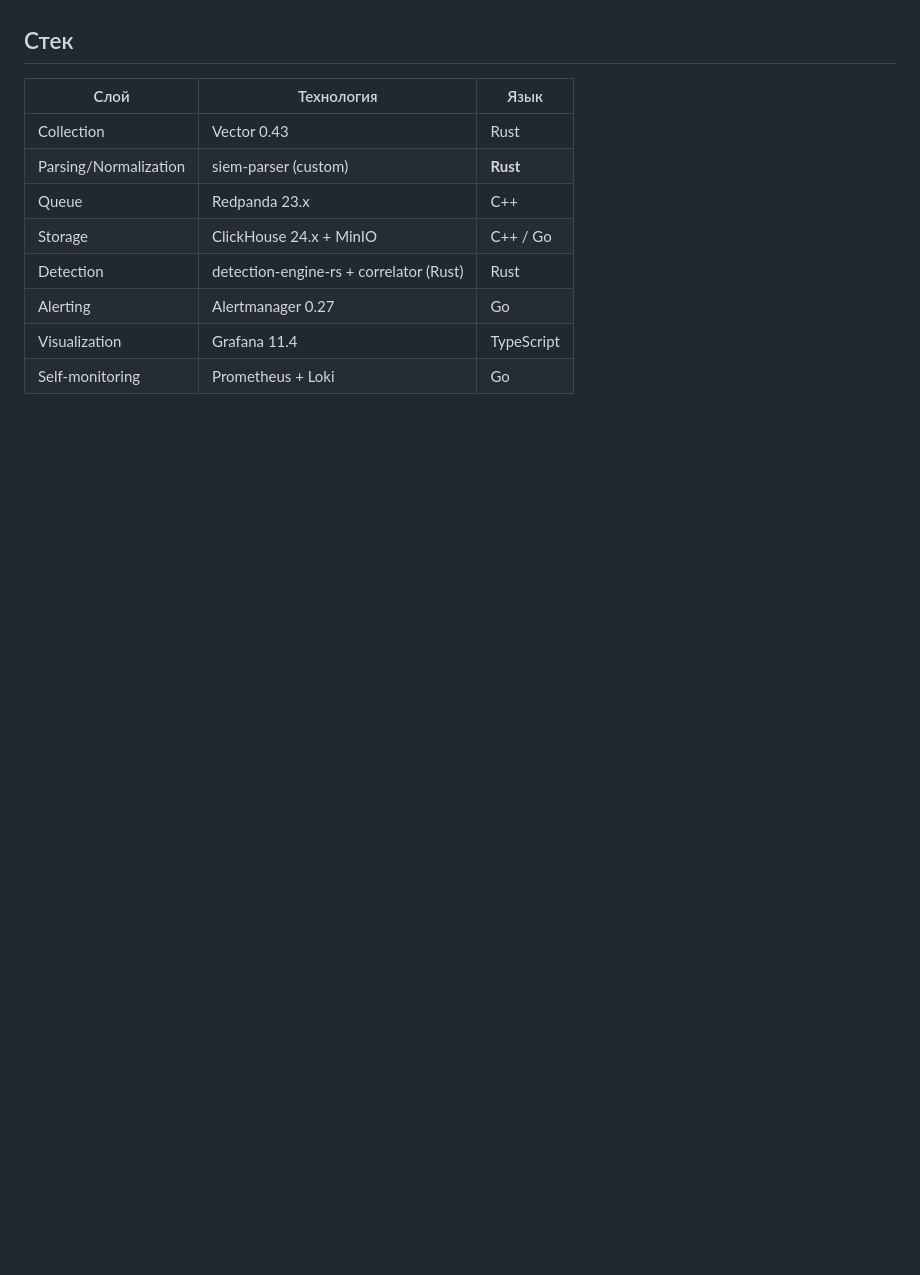
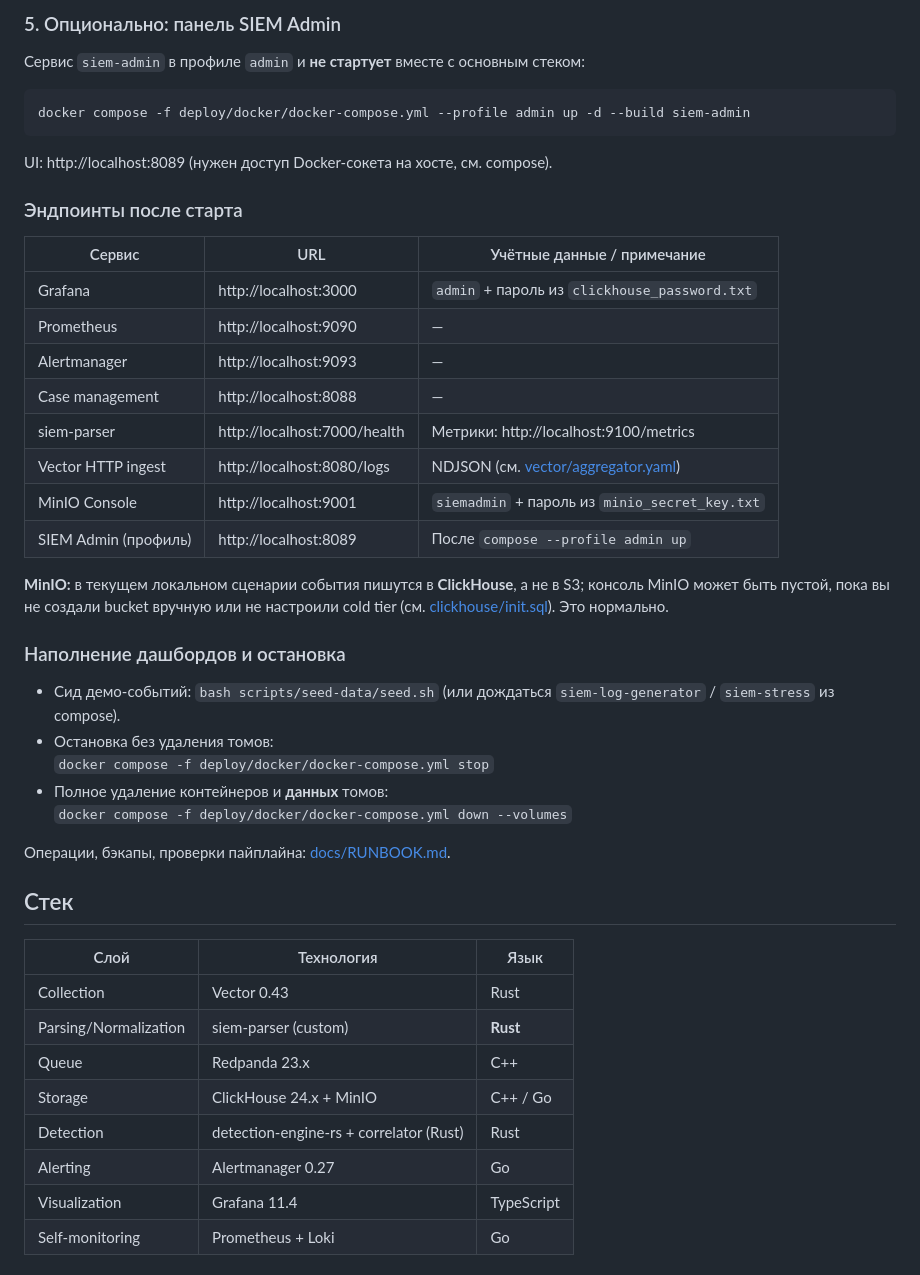
Before and after one commit to Davitushka/thread-sync, a Markdown page: README.md, the part around one of its changes. GitHub-like rendering; blank space fills up the shorter version.

````diff
--- a/README.md
+++ b/README.md
@@ -92,3 +128,37 @@ open http://localhost:3000  # admin/ClickHousePass123!
+### 5. Опционально: панель SIEM Admin
+
+Сервис `siem-admin` в профиле `admin` и **не стартует** вместе с основным стеком:
+
+```bash
+docker compose -f deploy/docker/docker-compose.yml --profile admin up -d --build siem-admin
+```
+
+UI: http://localhost:8089 (нужен доступ Docker-сокета на хосте, см. compose).
+
+### Эндпоинты после старта
+
+| Сервис | URL | Учётные данные / примечание |
+|--------|-----|-----------------------------|
+| Grafana | http://localhost:3000 | `admin` + пароль из `clickhouse_password.txt` |
+| Prometheus | http://localhost:9090 | — |
+| Alertmanager | http://localhost:9093 | — |
+| Case management | http://localhost:8088 | — |
+| siem-parser | http://localhost:7000/health | Метрики: http://localhost:9100/metrics |
+| Vector HTTP ingest | http://localhost:8080/logs | NDJSON (см. [vector/aggregator.yaml](vector/aggregator.yaml)) |
+| MinIO Console | http://localhost:9001 | `siemadmin` + пароль из `minio_secret_key.txt` |
+| SIEM Admin (профиль) | http://localhost:8089 | После `compose --profile admin up` |
+
+**MinIO:** в текущем локальном сценарии события пишутся в **ClickHouse**, а не в S3; консоль MinIO может быть пустой, пока вы не создали bucket вручную или не настроили cold tier (см. [clickhouse/init.sql](clickhouse/init.sql)). Это нормально.
+
+### Наполнение дашбордов и остановка
+
+- Сид демо-событий: `bash scripts/seed-data/seed.sh` (или дождаться `siem-log-generator` / `siem-stress` из compose).
+- Остановка без удаления томов:
+  `docker compose -f deploy/docker/docker-compose.yml stop`
+- Полное удаление контейнеров и **данных** томов:
+  `docker compose -f deploy/docker/docker-compose.yml down --volumes`
+
+Операции, бэкапы, проверки пайплайна: [docs/RUNBOOK.md](docs/RUNBOOK.md).
 
 ## Стек
 
````
Also changed, not shown: other parts of README.md (+57 -42 lines), docs/RUNBOOK.md (+29 -33 lines), 1 other file.
